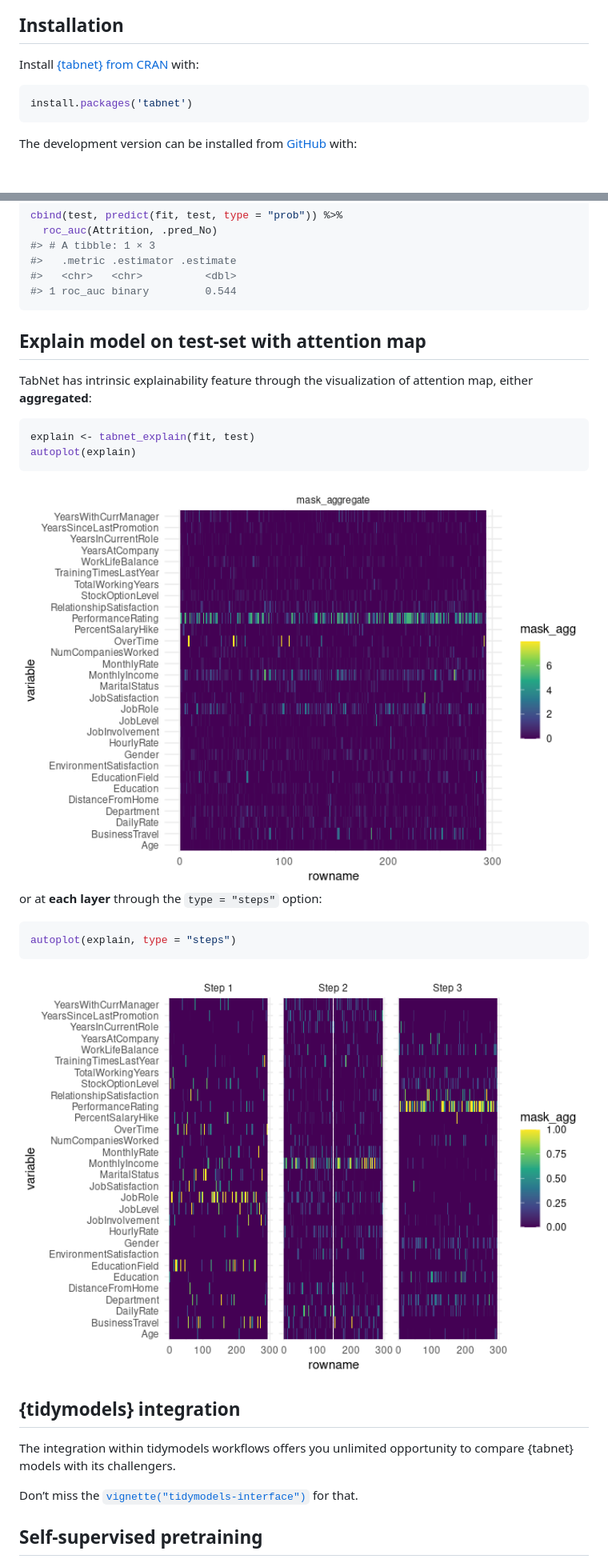
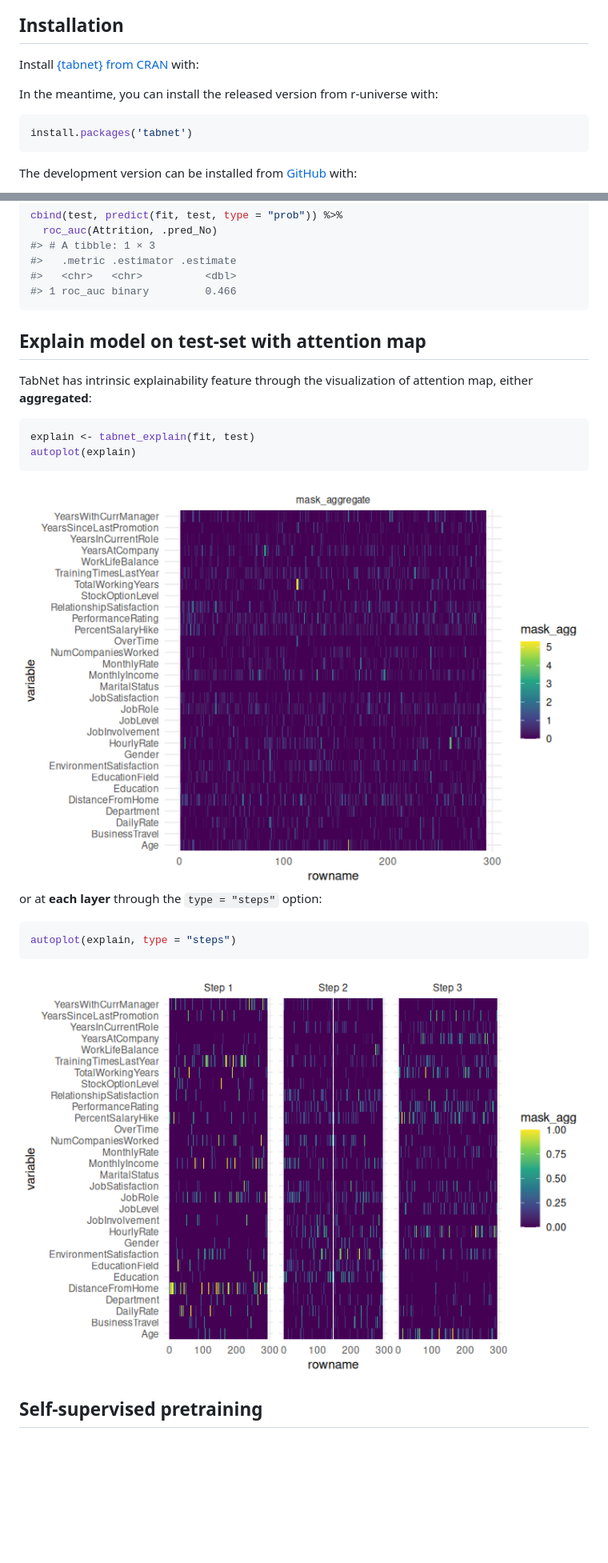
Before and after one commit to mlverse/tabnet, a Markdown page: README.md, 2 parts joined by grey strips. Shown at 80% size. Rendered like a GitHub page; pictures changed too: man/figures/README-model-explain-1.png, man/figures/README-step-explain-1.png; blank space fills up the shorter version.

Commit message:
build readme

````diff
--- a/README.md
+++ b/README.md
@@ -35,8 +35,11 @@ binary classification.
 
 ## Installation
 
-Install [{tabnet} from
-CRAN](https://cran.r-project.org/web/packages/tabnet/index.html) with:
+Install [{tabnet} from CRAN](https://CRAN.R-project.org/package=tabnet)
+with:
+
+In the meantime, you can install the released version from r-universe
+with:
 
 ``` r
 install.packages('tabnet')
@@ -108,7 +111,7 @@ cbind(test, predict(fit, test, type = "prob")) %>%
 #> # A tibble: 1 × 3
 #>   .metric .estimator .estimate
 #>   <chr>   <chr>          <dbl>
-#> 1 roc_auc binary         0.544
+#> 1 roc_auc binary         0.466
 ```
 
 ## Explain model on test-set with attention map
@@ -131,15 +134,6 @@ autoplot(explain, type = "steps")
 
 <img src="man/figures/README-step-explain-1.png" width="100%" />
 
-## {tidymodels} integration
-
-The integration within tidymodels workflows offers you unlimited
-opportunity to compare {tabnet} models with its challengers.
-
-Don’t miss the
-[`vignette("tidymodels-interface")`](articles/tidymodels-interface.html)
-for that.
-
 ## Self-supervised pretraining
 
 For cases when a consistent part of your dataset has no outcome, TabNet
````
Also changed, not shown: other parts of README.md (+9 -0 lines), man/figures/README-model-fit-1.png, man/figures/README-step-pretrain-1.png, 1 other file.
